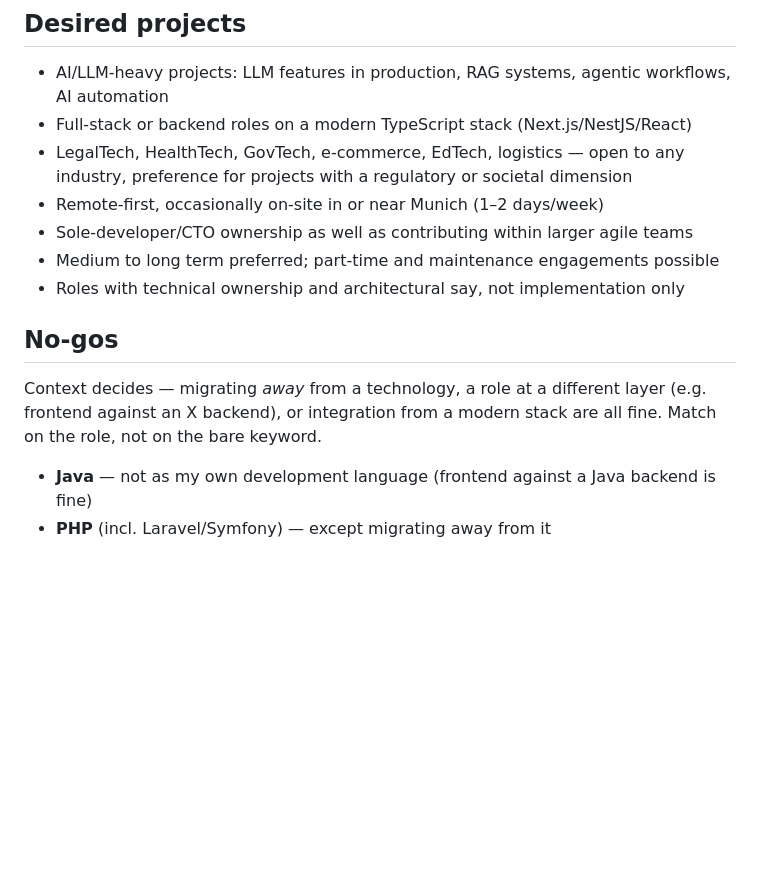
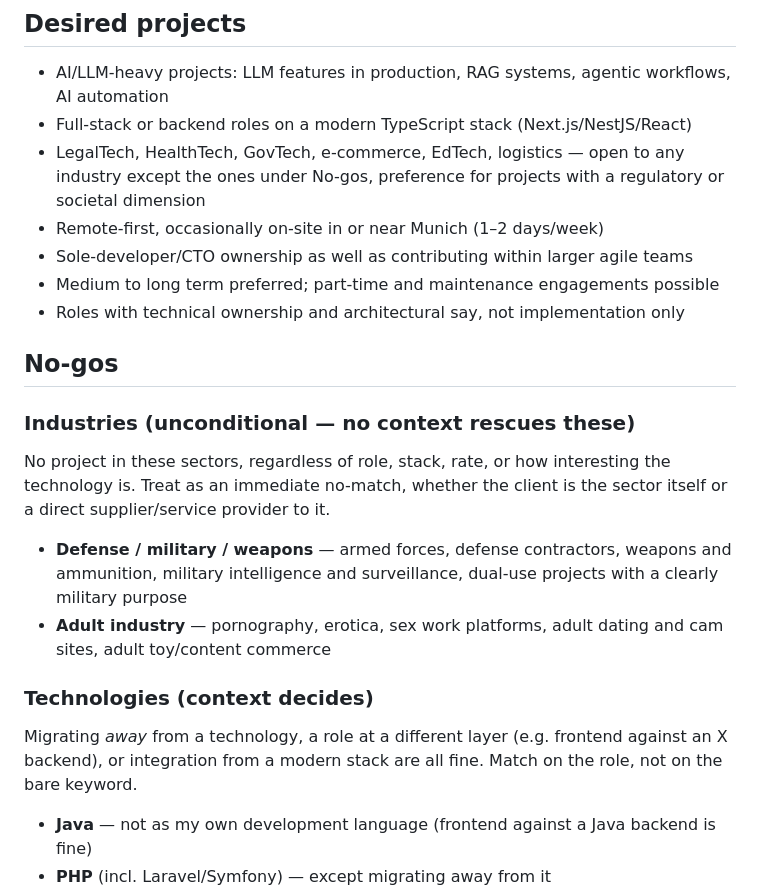
Before and after one commit to nikita-petrich/project-pilot, a Markdown page: profile/profile.md, the part around the change. Drawn GitHub-style; blank space fills up the shorter version.

Commit message:
docs(profile): exclude defense and adult industry projects

```diff
--- a/profile/profile.md
+++ b/profile/profile.md
@@ -62,7 +62,7 @@ Clean Architecture · microservices · CI/CD · Docker · GDPR-compliant AI arch
 
 - AI/LLM-heavy projects: LLM features in production, RAG systems, agentic workflows, AI automation
 - Full-stack or backend roles on a modern TypeScript stack (Next.js/NestJS/React)
-- LegalTech, HealthTech, GovTech, e-commerce, EdTech, logistics — open to any industry, preference for projects with a regulatory or societal dimension
+- LegalTech, HealthTech, GovTech, e-commerce, EdTech, logistics — open to any industry except the ones under No-gos, preference for projects with a regulatory or societal dimension
 - Remote-first, occasionally on-site in or near Munich (1–2 days/week)
 - Sole-developer/CTO ownership as well as contributing within larger agile teams
 - Medium to long term preferred; part-time and maintenance engagements possible
@@ -70,9 +70,23 @@ Clean Architecture · microservices · CI/CD · Docker · GDPR-compliant AI arch
 
 ## No-gos
 
-Context decides — migrating *away* from a technology, a role at a different layer
-(e.g. frontend against an X backend), or integration from a modern stack are all
-fine. Match on the role, not on the bare keyword.
+### Industries (unconditional — no context rescues these)
+
+No project in these sectors, regardless of role, stack, rate, or how interesting
+the technology is. Treat as an immediate no-match, whether the client is the
+sector itself or a direct supplier/service provider to it.
+
+- **Defense / military / weapons** — armed forces, defense contractors, weapons and
+  ammunition, military intelligence and surveillance, dual-use projects with a
+  clearly military purpose
+- **Adult industry** — pornography, erotica, sex work platforms, adult dating and
+  cam sites, adult toy/content commerce
+
+### Technologies (context decides)
+
+Migrating *away* from a technology, a role at a different layer (e.g. frontend
+against an X backend), or integration from a modern stack are all fine. Match on
+the role, not on the bare keyword.
 
 - **Java** — not as my own development language (frontend against a Java backend is fine)
 - **PHP** (incl. Laravel/Symfony) — except migrating away from it
```
